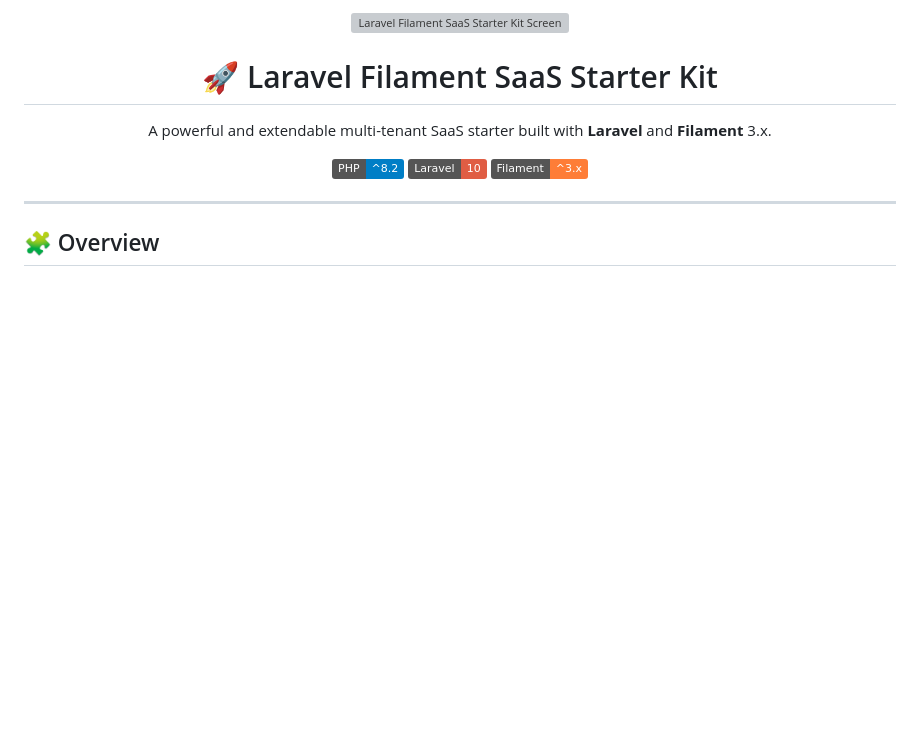
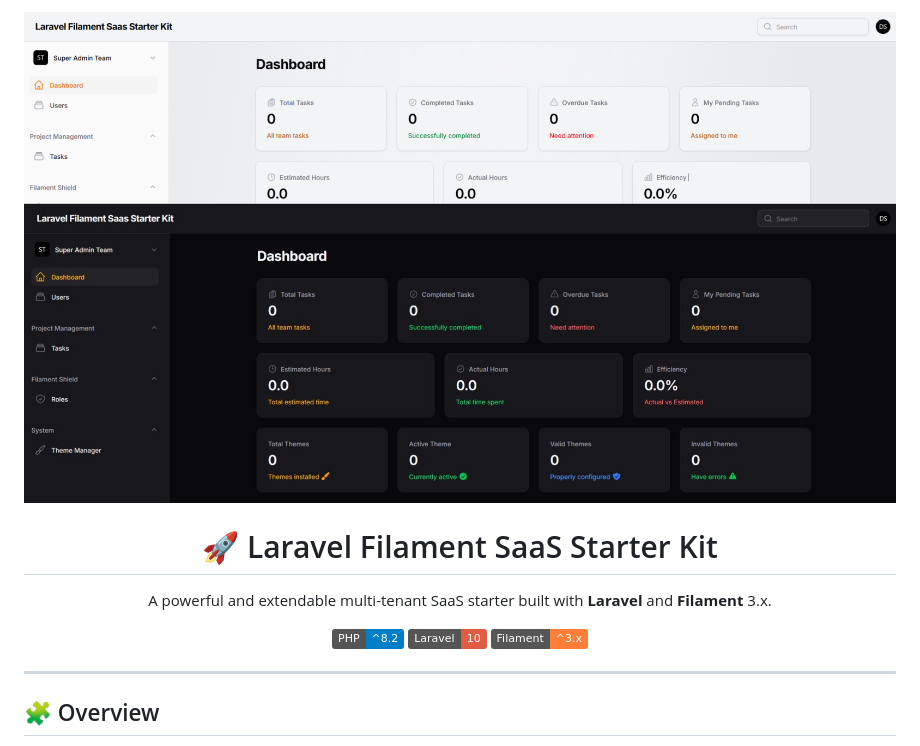
Before and after one commit to AqibUllah/Laravel-Filament-Starter-Kit, a Markdown page: README.md, the part around the change. GitHub-like rendering; badges without logos; blank space fills up the shorter version; grey boxes are pictures that could not be loaded.

Commit message:
image changed

```diff
--- a/README.md
+++ b/README.md
@@ -1,5 +1,5 @@
 <p align="center">
-  <img src="public/images/demo.JPG" alt="Laravel Filament SaaS Starter Kit Screenshot" width="100%" />
+  <img src="public/images/demo.png" alt="Laravel Filament SaaS Starter Kit Screenshot" width="100%" />
 </p>
 <h1 align="center">🚀 Laravel Filament SaaS Starter Kit</h1>
 
```
